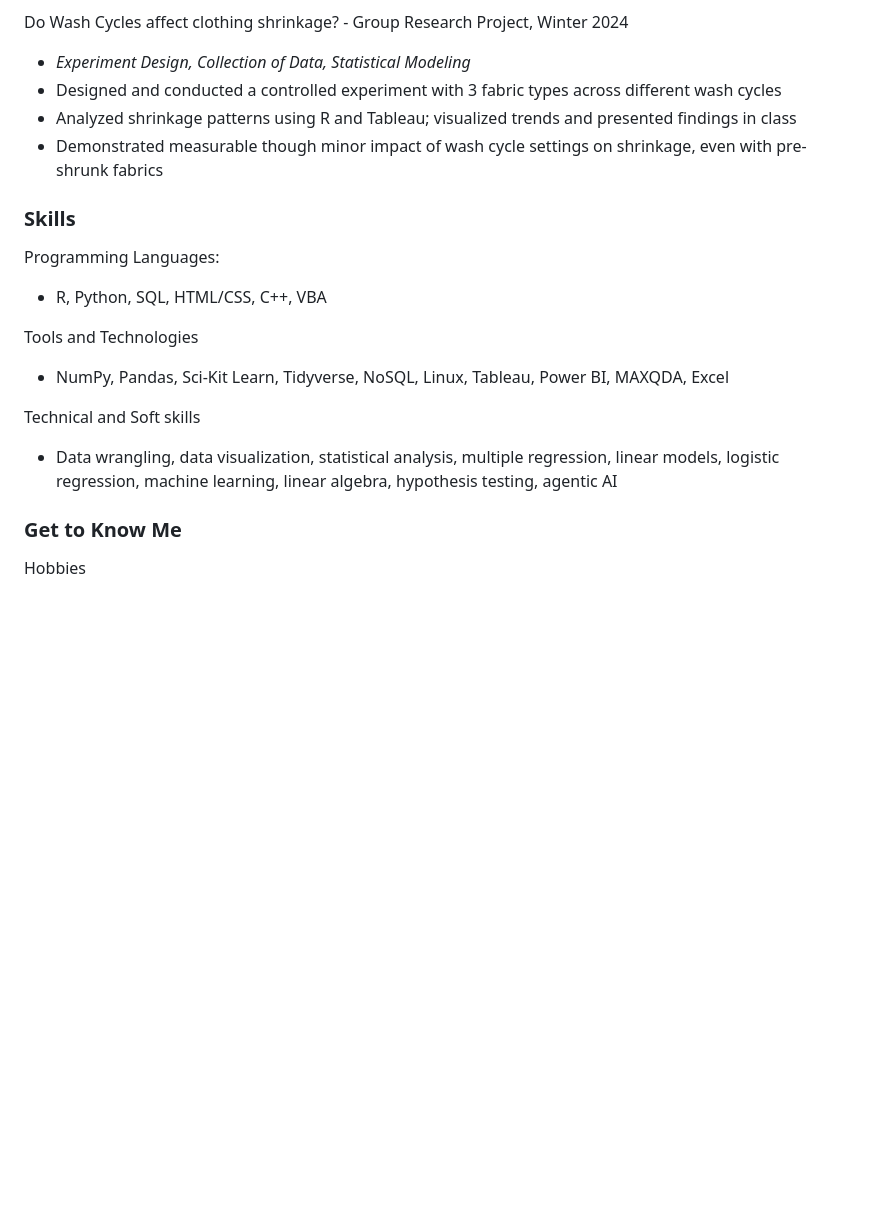
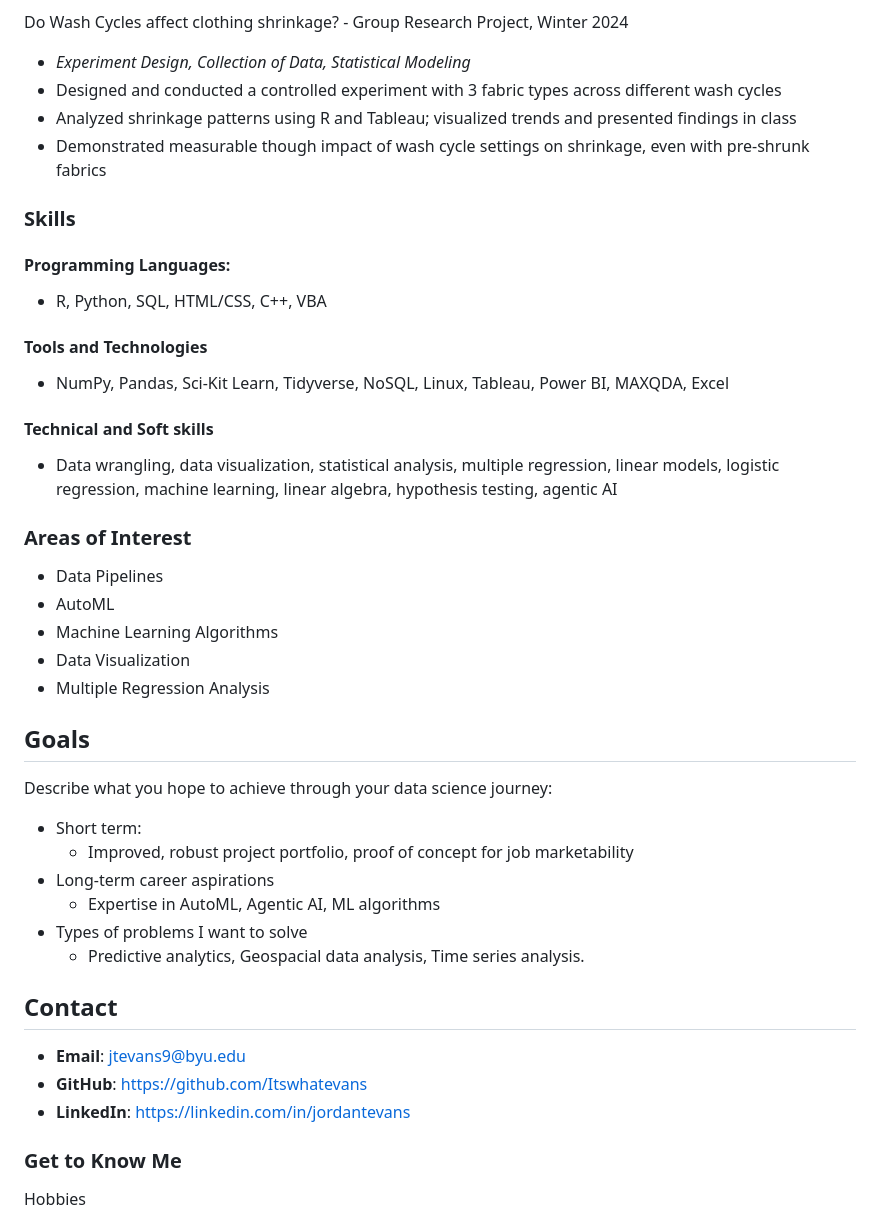
Before and after one commit to Itswhatevans/Dat_Sci_portfolio, a Markdown page: about.md, the part around one of its changes. GitHub-like rendering; blank space fills up the shorter version.

Commit message:
Completed about me page

```diff
--- a/about.md
+++ b/about.md
@@ -68,19 +42,41 @@ Do Wash Cycles affect clothing shrinkage? - Group Research Project, Winter 2024
 - _Experiment Design, Collection of Data, Statistical Modeling_
 - Designed and conducted a controlled experiment with 3 fabric types across different wash cycles
 - Analyzed shrinkage patterns using R and Tableau; visualized trends and presented findings in class
-- Demonstrated measurable though minor impact of wash cycle settings on shrinkage, even with pre-shrunk fabrics
-
+- Demonstrated measurable though impact of wash cycle settings on shrinkage, even with pre-shrunk fabrics
 
 ### Skills
-Programming Languages:
+#### Programming Languages:
 - R, Python, SQL, HTML/CSS, C++, VBA
 
-
-Tools and Technologies
+#### Tools and Technologies
 - NumPy, Pandas, Sci-Kit Learn, Tidyverse, NoSQL, Linux, Tableau, Power BI, MAXQDA, Excel
 
-Technical and Soft skills
+#### Technical and Soft skills
 - Data wrangling, data visualization, statistical analysis, multiple regression, linear models, logistic regression, machine learning, linear algebra, hypothesis testing, agentic AI
+
+### Areas of Interest
+- Data Pipelines
+- AutoML
+- Machine Learning Algorithms
+- Data Visualization
+- Multiple Regression Analysis
+
+## Goals
+
+Describe what you hope to achieve through your data science journey:
+
+- Short term:
+    - Improved, robust project portfolio, proof of concept for job marketability
+- Long-term career aspirations
+    - Expertise in AutoML, Agentic AI, ML algorithms
+- Types of problems I want to solve
+    - Predictive analytics, Geospacial data analysis, Time series analysis.
+
+## Contact
+
+- **Email**: jtevans9@byu.edu
+- **GitHub**: https://github.com/Itswhatevans
+- **LinkedIn**: https://linkedin.com/in/jordantevans
 
 ### Get to Know Me
 
```
Also changed, not shown: other parts of about.md (+5 -31 lines).
